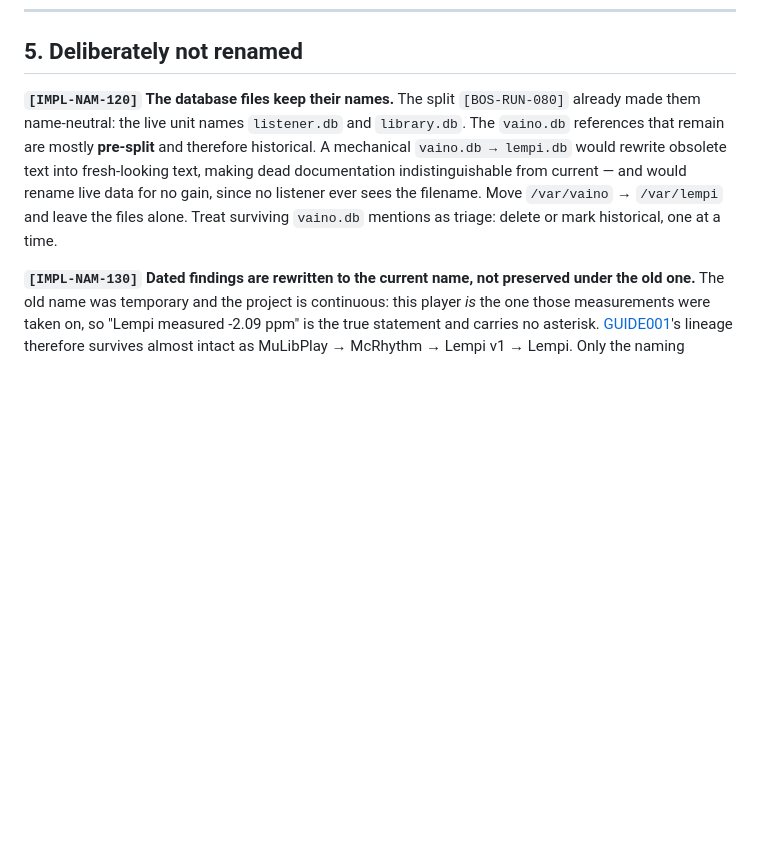
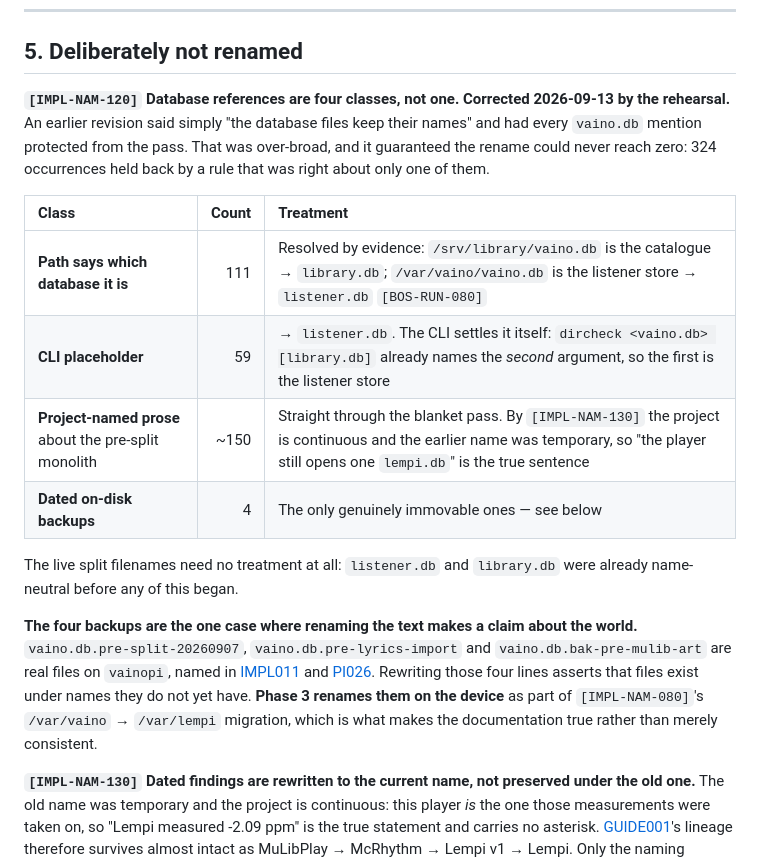
Before and after one commit to MangoCats/Vaino, a Markdown page: docs/IMPL013-executing-the-rename.md, the part around the change. GitHub-like rendering; blank space fills up the shorter version.

```diff
--- a/docs/IMPL013-executing-the-rename.md
+++ b/docs/IMPL013-executing-the-rename.md
@@ -248,15 +248,31 @@ fully happened.
 
 ## 5. Deliberately not renamed
 
-**`[IMPL-NAM-120]` The database files keep their names.** The split
-`[BOS-RUN-080]` already made them name-neutral: the live unit names
-`listener.db` and `library.db`. The `vaino.db` references that remain are
-mostly **pre-split** and therefore historical. A mechanical `vaino.db →
-lempi.db` would rewrite obsolete text into fresh-looking text, making dead
-documentation indistinguishable from current — and would rename live data for no
-gain, since no listener ever sees the filename. Move `/var/vaino` → `/var/lempi`
-and leave the files alone. Treat surviving `vaino.db` mentions as triage: delete
-or mark historical, one at a time.
+**`[IMPL-NAM-120]` Database references are four classes, not one. Corrected
+2026-09-13 by the rehearsal.** An earlier revision said simply "the database
+files keep their names" and had every `vaino.db` mention protected from the
+pass. That was over-broad, and it guaranteed the rename could never reach zero:
+324 occurrences held back by a rule that was right about only one of them.
+
+| Class | Count | Treatment |
+| :--- | ---: | :--- |
+| **Path says which database it is** | 111 | Resolved by evidence: `/srv/library/vaino.db` is the catalogue → `library.db`; `/var/vaino/vaino.db` is the listener store → `listener.db` `[BOS-RUN-080]` |
+| **CLI placeholder** | 59 | → `listener.db`. The CLI settles it itself: `dircheck <vaino.db> [library.db]` already names the *second* argument, so the first is the listener store |
+| **Project-named prose** about the pre-split monolith | ~150 | Straight through the blanket pass. By `[IMPL-NAM-130]` the project is continuous and the earlier name was temporary, so "the player still opens one `lempi.db`" is the true sentence |
+| **Dated on-disk backups** | 4 | The only genuinely immovable ones — see below |
+
+The live split filenames need no treatment at all: `listener.db` and
+`library.db` were already name-neutral before any of this began.
+
+**The four backups are the one case where renaming the text makes a claim about
+the world.** `vaino.db.pre-split-20260907`, `vaino.db.pre-lyrics-import` and
+`vaino.db.bak-pre-mulib-art` are real files on `vainopi`, named in
+[IMPL011](../VainoPi/IMPL011-database-split-built.md) and
+[PI026](../VainoPi/PI026-startup-preflight.md). Rewriting those four lines
+asserts that files exist under names they do not yet have. **Phase 3 renames
+them on the device** as part of `[IMPL-NAM-080]`'s `/var/vaino` → `/var/lempi`
+migration, which is what makes the documentation true rather than merely
+consistent.
 
 **`[IMPL-NAM-130]` Dated findings are rewritten to the current name, not
 preserved under the old one.** The old name was temporary and the project is
```
Also changed, not shown: docs/IMPL015-rehearsing-the-rename.md (+35 -39 lines).
